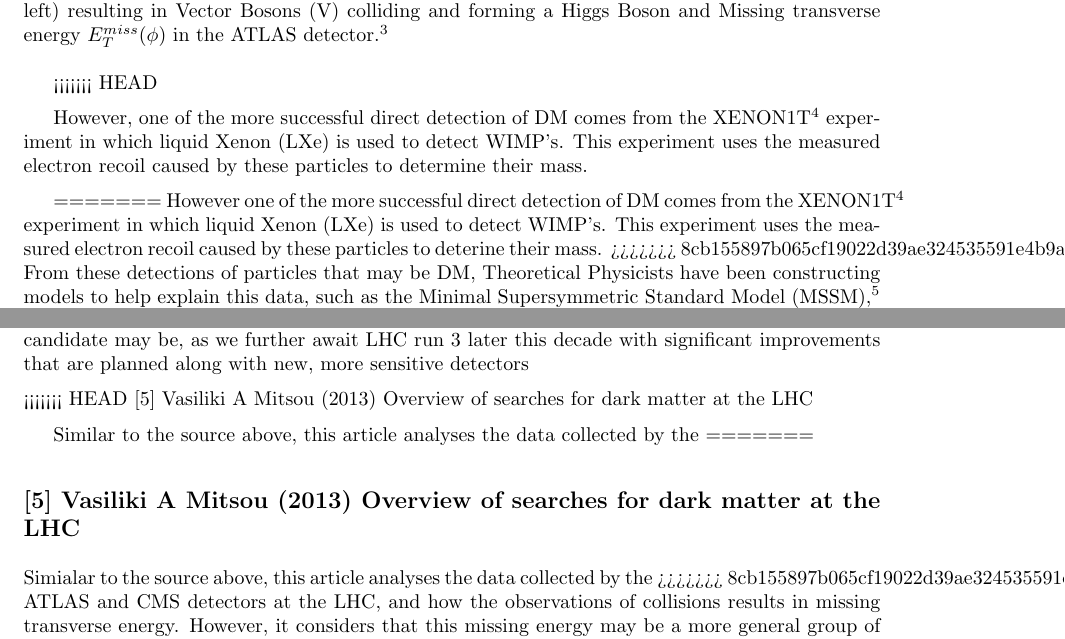
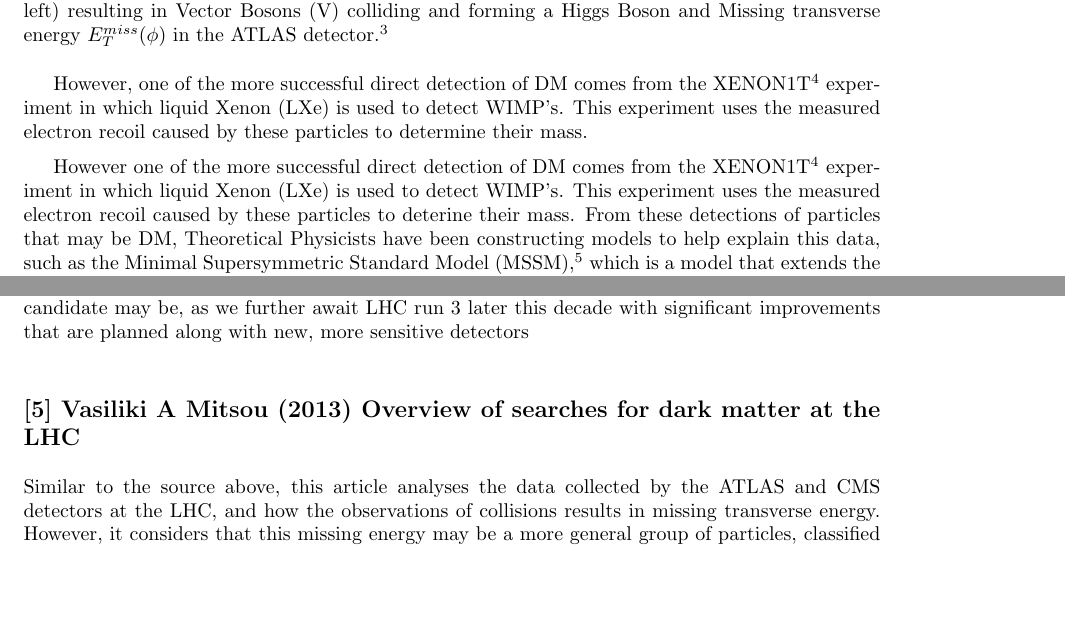
Before and after one commit to lewismcnish/Physics, a LaTeX document (Literature_report/2663452m.tex): two parts of pages 1 and 3 of 4, joined at a grey line, cut so that both start at the same text, the shorter picture padded with empty space. Compiled offline with pdfLaTeX.

Commit message:
references tidied up

```diff
--- a/Literature_report/2663452m.tex
+++ b/Literature_report/2663452m.tex
@@ -60,21 +60,18 @@ this must be accounted for, and is thought to be DM in the form of WIMP's.
 \label{fig:missing_energy}
 \end{figure}
 
-<<<<<<< HEAD
 \par
 However, one of the more successful direct detection of DM comes from the
 XENON1T$^4$ experiment in which liquid Xenon (LXe) is used to detect WIMP's.
 This experiment uses the measured electron recoil caused by these particles
 to determine their mass.
 \par
-=======
 \parskip 0.2cm
 However one of the more successful direct detection of DM comes from the
 XENON1T$^4$ experiment in which liquid Xenon (LXe) is used to detect WIMP's.
 This experiment uses the measured electron recoil caused by these particles
 to deterine their mass.
 \parskip 0.2cm
->>>>>>> 8cb155897b065cf19022d39ae324535591e4b9ac
 From these detections of particles that may be DM, Theoretical Physicists have
 been constructing models to help explain this data, such as the Minimal Supersymmetric
 Standard Model (MSSM),$^5$ which is a model that extends the Standard Model (SM) by
@@ -121,15 +118,11 @@ what a DM candidate may be, as we further await LHC run 3 later this decade with
 significant improvements that are planned along with new, more sensitive detectors\parskip 0.2cm
 
 \noindent
-<<<<<<< HEAD
- [5] Vasiliki A Mitsou (2013) Overview of searches for dark matter at the LHC
-\par
-Similar to the source above, this article analyses the data collected by the
-=======
+
+
 \subsection*{[5] Vasiliki A Mitsou (2013) Overview of searches for dark matter at the LHC}
 \parskip 0.2cm
-Simialar to the source above, this article analyses the data collected by the
->>>>>>> 8cb155897b065cf19022d39ae324535591e4b9ac
+Similar to the source above, this article analyses the data collected by the
 ATLAS and CMS detectors at the LHC, and how the observations of collisions results in
 missing transverse energy. However, it considers that this missing energy may be
 a more general group of particles, classified as Weakly Interacting Massive Particles (WIMP's).
```
Also changed, not shown: Literature_report/2663452m.pdf, 4 other files.
